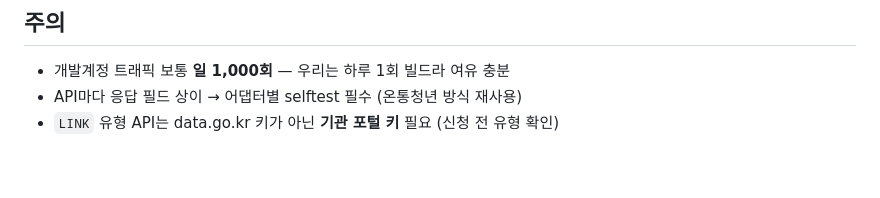
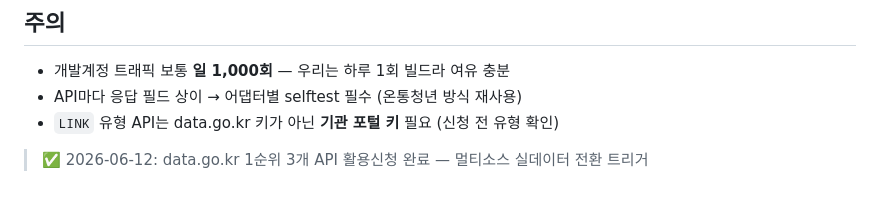
Before and after one commit to ikdd7/usepublicAPI, a Markdown page: youth-benefits-demo/DATA_SOURCES.md, the part around the change. Drawn GitHub-style.

Commit message:
chore: data.go.kr 활용신청 완료 — 실데이터 수집 재시도 트리거

```diff
--- a/youth-benefits-demo/DATA_SOURCES.md
+++ b/youth-benefits-demo/DATA_SOURCES.md
@@ -57,3 +57,5 @@ sources/
 - 개발계정 트래픽 보통 **일 1,000회** — 우리는 하루 1회 빌드라 여유 충분
 - API마다 응답 필드 상이 → 어댑터별 selftest 필수 (온통청년 방식 재사용)
 - `LINK` 유형 API는 data.go.kr 키가 아닌 **기관 포털 키** 필요 (신청 전 유형 확인)
+
+> ✅ 2026-06-12: data.go.kr 1순위 3개 API 활용신청 완료 — 멀티소스 실데이터 전환 트리거
```
